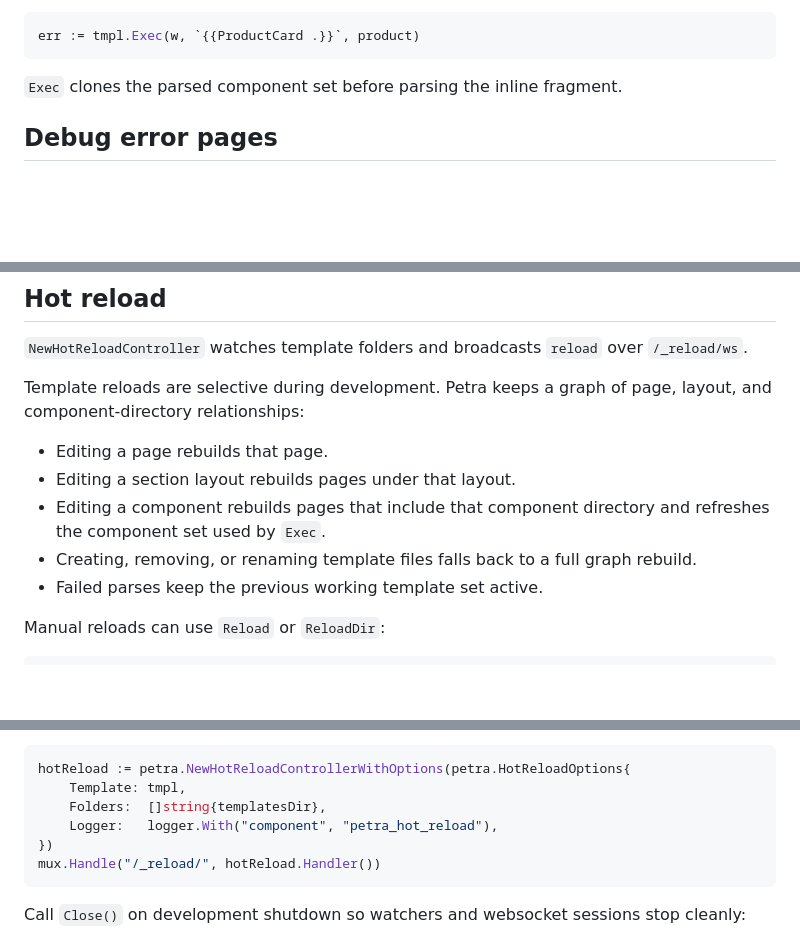
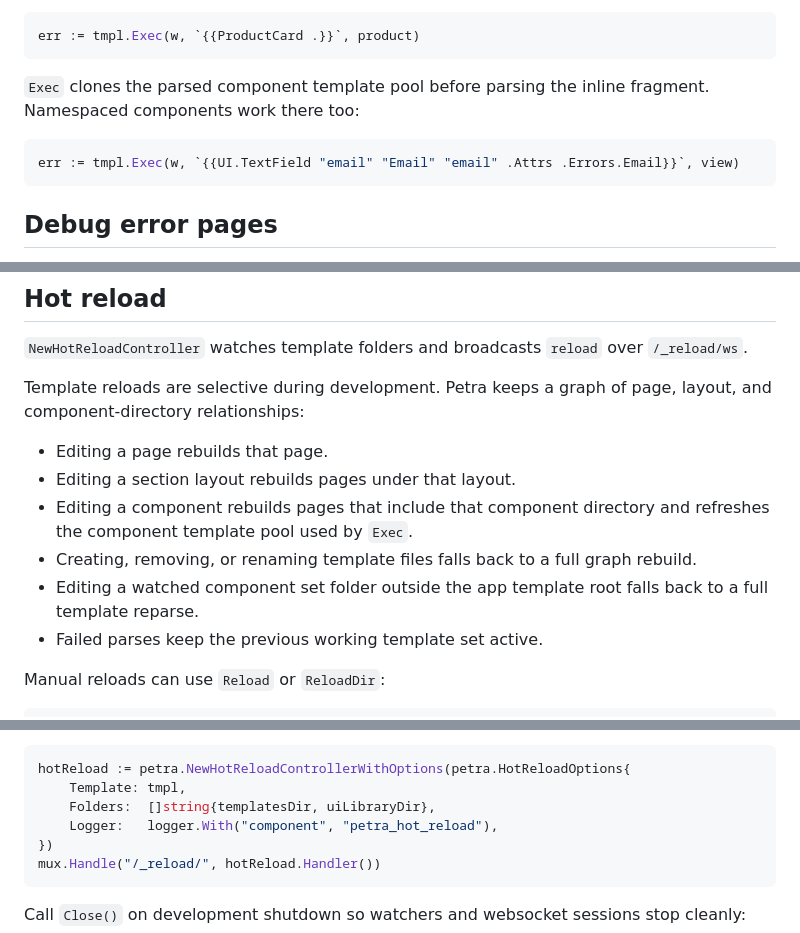
Before and after one commit to illyabusigin/petra, a Markdown page: README.md, 3 parts joined by grey strips. GitHub-like rendering; blank space fills up the shorter version.

````diff
--- a/README.md
+++ b/README.md
@@ -185,7 +185,12 @@ Use `Exec` for small inline fragments that need access to component functions:
 err := tmpl.Exec(w, `{{ProductCard .}}`, product)
 ```
 
-`Exec` clones the parsed component set before parsing the inline fragment.
+`Exec` clones the parsed component template pool before parsing the inline fragment.
+Namespaced components work there too:
+
+```go
+err := tmpl.Exec(w, `{{UI.TextField "email" "Email" "email" .Attrs .Errors.Email}}`, view)
+```
 
 ## Debug error pages
 
@@ -258,8 +334,9 @@ Template reloads are selective during development. Petra keeps a graph of page,
 
 - Editing a page rebuilds that page.
 - Editing a section layout rebuilds pages under that layout.
-- Editing a component rebuilds pages that include that component directory and refreshes the component set used by `Exec`.
+- Editing a component rebuilds pages that include that component directory and refreshes the component template pool used by `Exec`.
 - Creating, removing, or renaming template files falls back to a full graph rebuild.
+- Editing a watched component set folder outside the app template root falls back to a full template reparse.
 - Failed parses keep the previous working template set active.
 
 Manual reloads can use `Reload` or `ReloadDir`:
@@ -277,7 +354,7 @@ Mount the controller with the standard `http` package, Chi, or any router that a
 ```go
 hotReload := petra.NewHotReloadControllerWithOptions(petra.HotReloadOptions{
 	Template: tmpl,
-	Folders:  []string{templatesDir},
+	Folders:  []string{templatesDir, uiLibraryDir},
 	Logger:   logger.With("component", "petra_hot_reload"),
 })
 mux.Handle("/_reload/", hotReload.Handler())
````
Also changed, not shown: other parts of README.md (+71 -0 lines), docs/architecture/component-sets.md (added, +565 -0 lines), docs/reference/plugins.md (+86 -9 lines).
